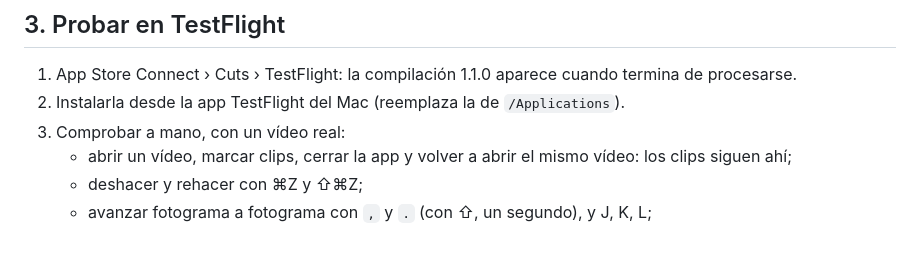
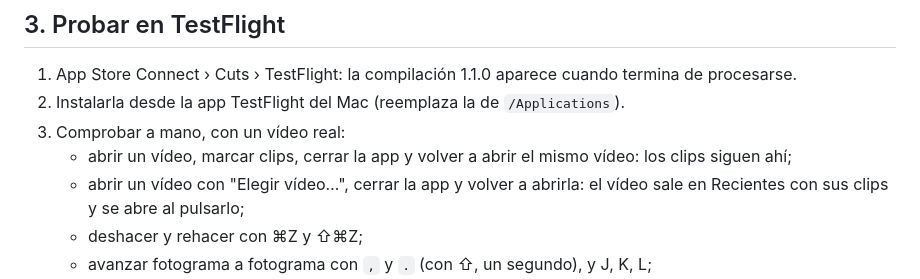
Before and after one commit to vigosan/cuts, a Markdown page: docs/release/nueva-version.md, the part around the change. Drawn GitHub-style; blank space fills up the shorter version.

Commit message:
Check the recent videos in the TestFlight steps

```diff
--- a/docs/release/nueva-version.md
+++ b/docs/release/nueva-version.md
@@ -29,6 +29,7 @@ El número de compilación (`CFBundleVersion`) sale de esa misma versión. Si ha
 2. Instalarla desde la app TestFlight del Mac (reemplaza la de `/Applications`).
 3. Comprobar a mano, con un vídeo real:
    - abrir un vídeo, marcar clips, cerrar la app y volver a abrir el mismo vídeo: los clips siguen ahí;
+   - abrir un vídeo con "Elegir vídeo…", cerrar la app y volver a abrirla: el vídeo sale en Recientes con sus clips y se abre al pulsarlo;
    - deshacer y rehacer con ⌘Z y ⇧⌘Z;
    - avanzar fotograma a fotograma con `,` y `.` (con ⇧, un segundo), y J, K, L;
    - ▶ en un clip: suena el carrusel desde ahí, clip tras clip, en bucle;
```
